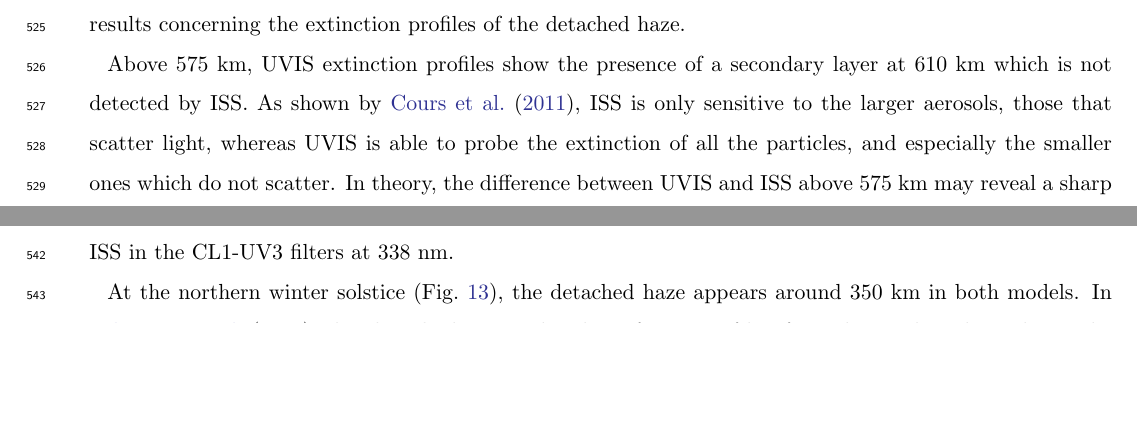
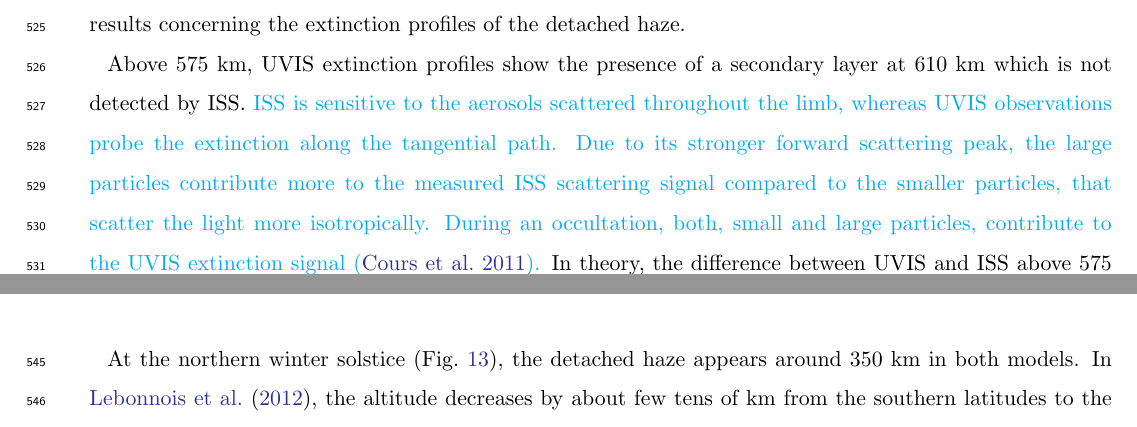
Before and after one commit to seignovert/arxiv-2102.05384, a LaTeX paper (article.tex, which reads 5.1-uvis.tex): two parts of pages 24 and 25 of 34 before the commit and two parts of pages 24 and 26 of 34 after it, joined at a grey line, cut so that both start at the same text, the shorter picture padded with empty space. Compiled offline with pdfLaTeX.

Commit message:
Add secondary changes in UVIS/ISS contributions

```diff
--- a/5.1-uvis.tex
+++ b/5.1-uvis.tex
@@ -37,9 +37,6 @@ they don't probe the same longitude, the results of the previous section demonst
 consistent with the natural variabilities observed in the detached haze layer.
 This comparison is then a good validation of our results concerning the extinction profiles of the detached haze.
 
-Above 575 km, UVIS extinction profiles show the presence of a secondary layer at 610 km which is not detected
-by ISS. As shown by \cite{Cours2011}, ISS is only sensitive to the larger aerosols, those that scatter light, whereas
-UVIS is able to probe the extinction of all the particles, and especially the smaller ones which do not scatter.
-In theory, the difference between UVIS and ISS above 575 km may reveal a sharp change in aerosol size distribution.
-But, this layer is located at altitudes where the signal to noise is low and \change{our model is no longer able to retrieve the extinction above this altitude.}
-Therefore, it is not possible to draw a safe conclusion from the ISS profiles above 575 km.
+Above 575 km, UVIS extinction profiles show the presence of a secondary layer at 610 km which is not detected by ISS.
+\change{ISS is sensitive to the aerosols scattered throughout the limb, whereas UVIS observations probe the extinction along the tangential path.
+Due to its stronger forward scattering peak, the large particles contribute more to the measured ISS scattering signal compared to the smaller particles, that scatter the light more isotropically. During an occultation, both, small and large particles, contribute to the UVIS extinction signal \citep{Cours2011}.}
```
Also changed, not shown: 5.1-uvis.tex (3 more changed lines).
